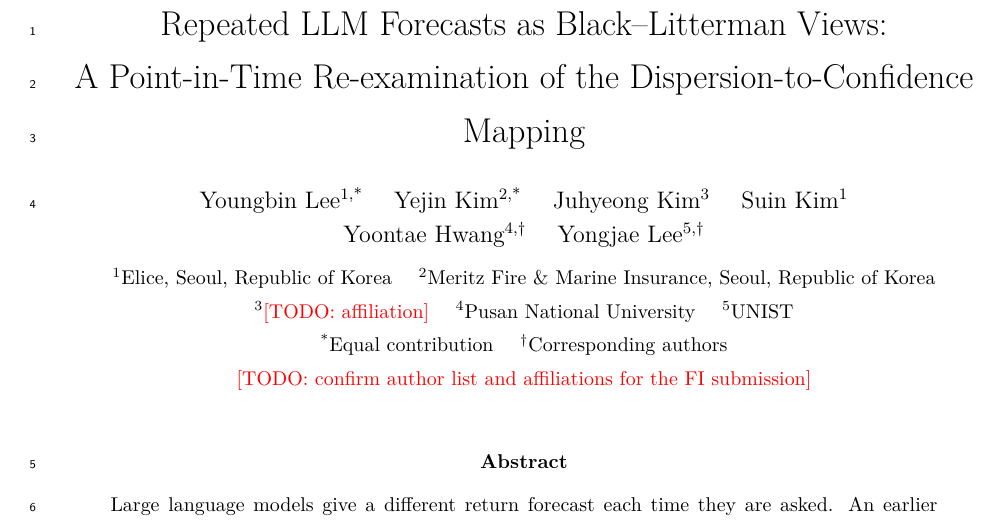
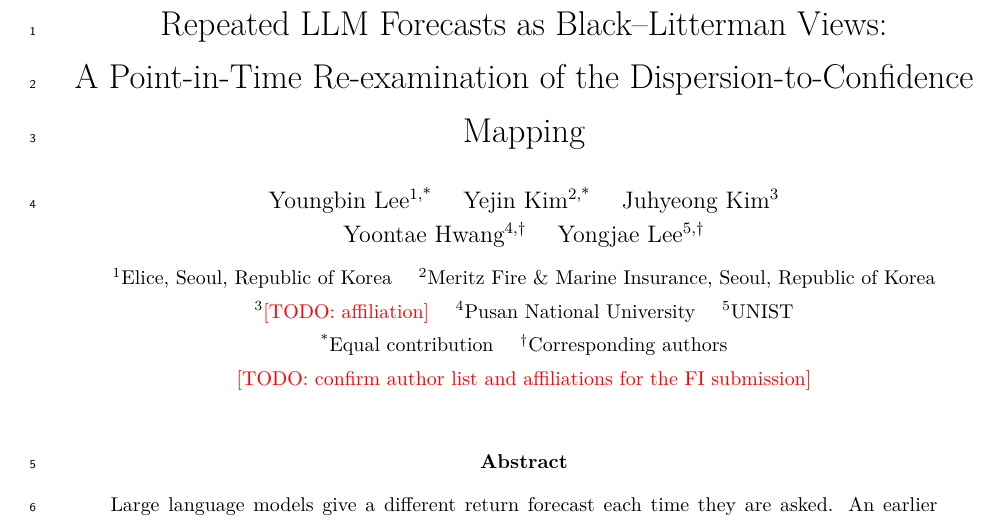
Before and after one commit to youngandbin/FI2027, a LaTeX paper (paper/fi/main.tex): part of page 1 of 20, cut so that both start at the same text. Compiled offline with pdfLaTeX.

Commit message:
FI paper: remove Suin Kim from the author list
Co-Authored-By: Claude Opus 5.5 <noreply@anthropic.com>

```diff
--- a/paper/fi/main.tex
+++ b/paper/fi/main.tex
@@ -31,7 +31,7 @@
 \title{Repeated LLM Forecasts as Black--Litterman Views: \\ A Point-in-Time Re-examination of the Dispersion-to-Confidence Mapping}
 
 \author{%
-  Youngbin Lee\textsuperscript{1,*} \quad Yejin Kim\textsuperscript{2,*} \quad Juhyeong Kim\textsuperscript{3} \quad Suin Kim\textsuperscript{1} \\
+  Youngbin Lee\textsuperscript{1,*} \quad Yejin Kim\textsuperscript{2,*} \quad Juhyeong Kim\textsuperscript{3} \\
   Yoontae Hwang\textsuperscript{4,\dag} \quad Yongjae Lee\textsuperscript{5,\dag}\\[4pt]
   \small \textsuperscript{1}Elice, Seoul, Republic of Korea \quad
   \textsuperscript{2}Meritz Fire \& Marine Insurance, Seoul, Republic of Korea \\
```
